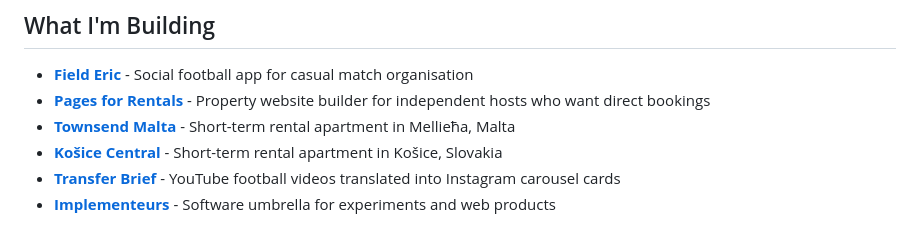
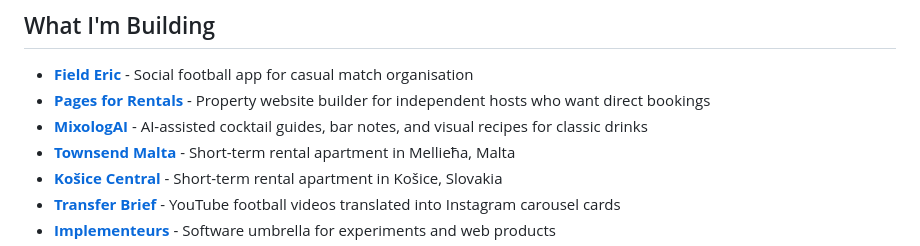
Before and after one commit to michaelcamilleri/michaelcamilleri, a Markdown page: README.md, the part around the change. GitHub-like rendering.

```diff
--- a/README.md
+++ b/README.md
@@ -26,6 +26,7 @@ Over 20 years of coding experience, with a soft spot for clean UI, clear communi
 
 - **[Field Eric](https://fielderic.com)** - Social football app for casual match organisation
 - **[Pages for Rentals](https://pagesforrentals.com)** - Property website builder for independent hosts who want direct bookings
+- **[MixologAI](https://mixologai.com)** - AI-assisted cocktail guides, bar notes, and visual recipes for classic drinks
 - **[Townsend Malta](https://townsendmalta.com)** - Short-term rental apartment in Mellieħa, Malta
 - **[Košice Central](https://kosicecentral.com)** - Short-term rental apartment in Košice, Slovakia
 - **[Transfer Brief](https://www.instagram.com/transfer.brief)** - YouTube football videos translated into Instagram carousel cards
```
